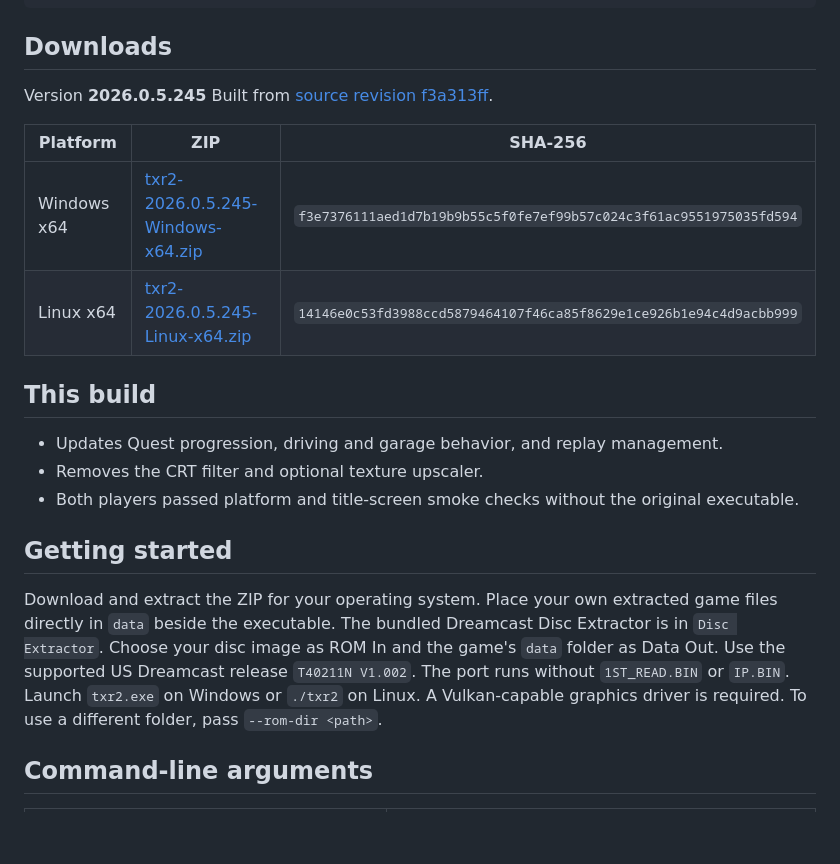
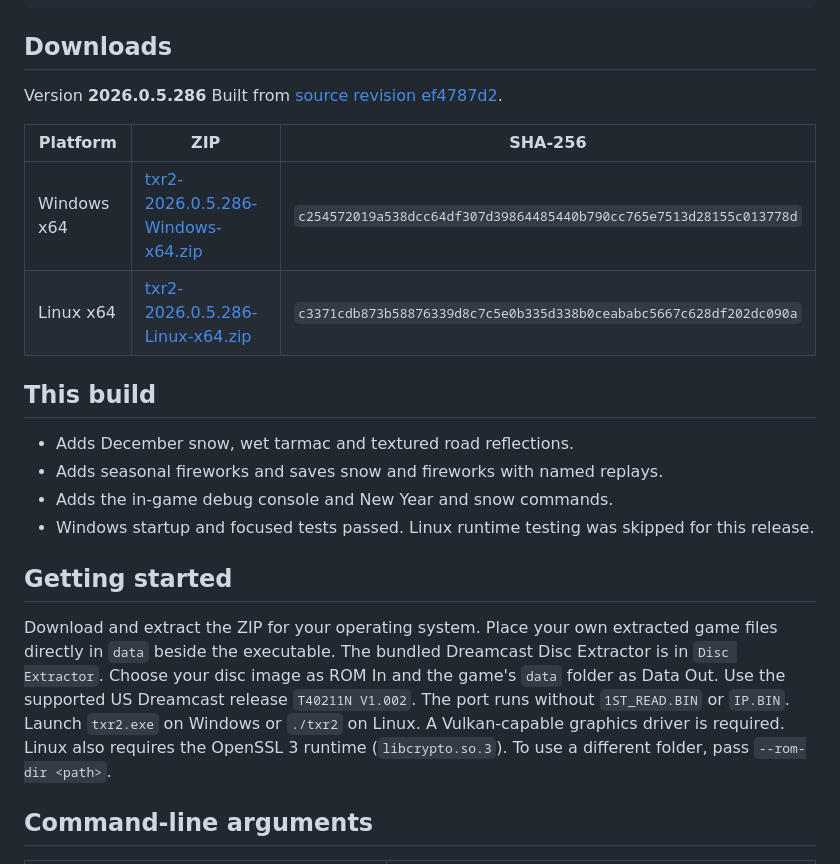
Before and after one commit to tofuman0/TXR2-Port-Distribution, a Markdown page: README.md, the part around one of its changes. Drawn GitHub-style; blank space fills up the shorter version.

Commit message:
Publish TXR2 2026.0.5.286

```diff
--- a/README.md
+++ b/README.md
@@ -25,19 +25,20 @@ void RaceEngineTables::SelectAutomaticGear(
 
 ## Downloads
 
-Version **2026.0.5.245**
-Built from [source revision f3a313ff](https://github.com/tofuman0/TXR2-Port/commit/f3a313ff0e4dbd2324f0811dea0a1e8ea4bc5c74).
+Version **2026.0.5.286**
+Built from [source revision ef4787d2](https://github.com/tofuman0/TXR2-Port/commit/ef4787d276f29ab8cd6ebac183cd4c46ee806c18).
 
 | Platform | ZIP | SHA-256 |
 | --- | --- | --- |
-| Windows x64 | [txr2-2026.0.5.245-Windows-x64.zip](downloads/txr2-2026.0.5.245-Windows-x64.zip) | `f3e7376111aed1d7b19b9b55c5f0fe7ef99b57c024c3f61ac9551975035fd594` |
-| Linux x64 | [txr2-2026.0.5.245-Linux-x64.zip](downloads/txr2-2026.0.5.245-Linux-x64.zip) | `14146e0c53fd3988ccd5879464107f46ca85f8629e1ce926b1e94c4d9acbb999` |
+| Windows x64 | [txr2-2026.0.5.286-Windows-x64.zip](downloads/txr2-2026.0.5.286-Windows-x64.zip) | `c254572019a538dcc64df307d39864485440b790cc765e7513d28155c013778d` |
+| Linux x64 | [txr2-2026.0.5.286-Linux-x64.zip](downloads/txr2-2026.0.5.286-Linux-x64.zip) | `c3371cdb873b58876339d8c7c5e0b335d338b0ceababc5667c628df202dc090a` |
 
 ## This build
 
-- Updates Quest progression, driving and garage behavior, and replay management.
-- Removes the CRT filter and optional texture upscaler.
-- Both players passed platform and title-screen smoke checks without the original executable.
+- Adds December snow, wet tarmac and textured road reflections.
+- Adds seasonal fireworks and saves snow and fireworks with named replays.
+- Adds the in-game debug console and New Year and snow commands.
+- Windows startup and focused tests passed. Linux runtime testing was skipped for this release.
 
 ## Getting started
 
@@ -47,7 +48,7 @@ Disc Extractor is in `Disc Extractor`. Choose your disc image as ROM In and
 the game's `data` folder as Data Out. Use the supported US
 Dreamcast release `T40211N V1.002`. The port runs without `1ST_READ.BIN` or `IP.BIN`.
 Launch `txr2.exe` on Windows or `./txr2` on
-Linux. A Vulkan-capable graphics driver is required. To use a different folder,
+Linux. A Vulkan-capable graphics driver is required. Linux also requires the OpenSSL 3 runtime (`libcrypto.so.3`). To use a different folder,
 pass `--rom-dir <path>`.
 
 ## Command-line arguments
```
Also changed, not shown: other parts of README.md (+1 -1 lines), screenshots/gameplay.png, 4 other files.
